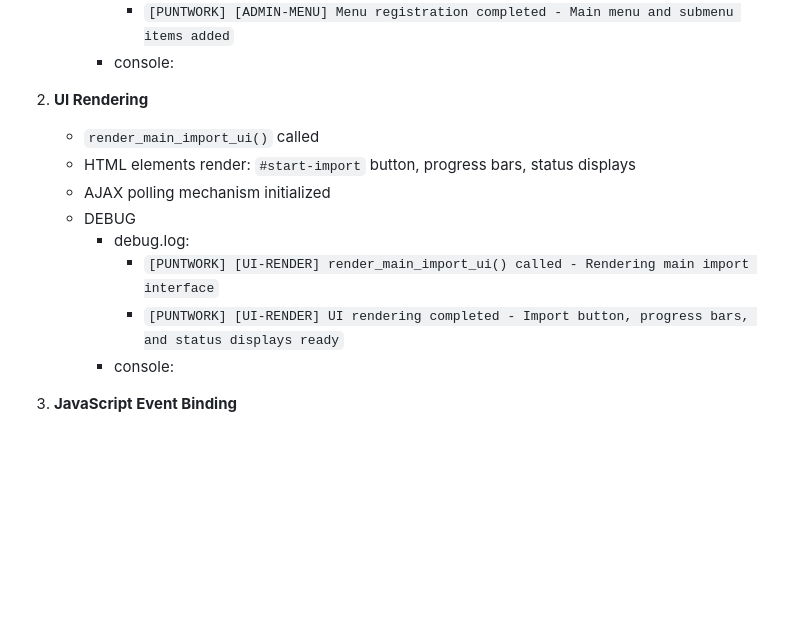
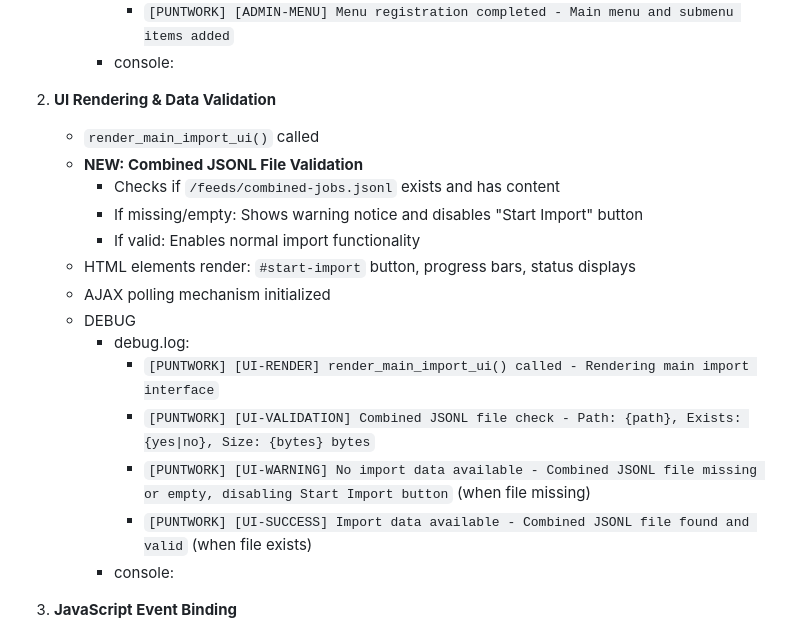
Before and after one commit to DGC-GH/puntWork, a Markdown page: import-flow.md, the part around the change. Drawn GitHub-style; blank space fills up the shorter version.

Commit message:
Update import flow documentation to include combined JSONL file validation step
- Added new validation step in STEP 1: UI Rendering & Data Validation
- Documents the check for /feeds/combined-jobs.jsonl existence and content
- Explains button disabling behavior when data is unavailable
- Includes debug log entries for validation process
- Clarifies workflow to prevent user confusion about import requirements

```diff
--- a/import-flow.md
+++ b/import-flow.md
@@ -27,14 +27,20 @@ DEBUG
        - `[PUNTWORK] [ADMIN-MENU] Menu registration completed - Main menu and submenu items added`
      - console:
 
-2. **UI Rendering**
+2. **UI Rendering & Data Validation**
    - `render_main_import_ui()` called
+   - **NEW: Combined JSONL File Validation**
+     - Checks if `/feeds/combined-jobs.jsonl` exists and has content
+     - If missing/empty: Shows warning notice and disables "Start Import" button
+     - If valid: Enables normal import functionality
    - HTML elements render: `#start-import` button, progress bars, status displays
    - AJAX polling mechanism initialized
    - DEBUG
      - debug.log:
        - `[PUNTWORK] [UI-RENDER] render_main_import_ui() called - Rendering main import interface`
-       - `[PUNTWORK] [UI-RENDER] UI rendering completed - Import button, progress bars, and status displays ready`
+       - `[PUNTWORK] [UI-VALIDATION] Combined JSONL file check - Path: {path}, Exists: {yes|no}, Size: {bytes} bytes`
+       - `[PUNTWORK] [UI-WARNING] No import data available - Combined JSONL file missing or empty, disabling Start Import button` (when file missing)
+       - `[PUNTWORK] [UI-SUCCESS] Import data available - Combined JSONL file found and valid` (when file exists)
      - console:
 
 3. **JavaScript Event Binding**
```
